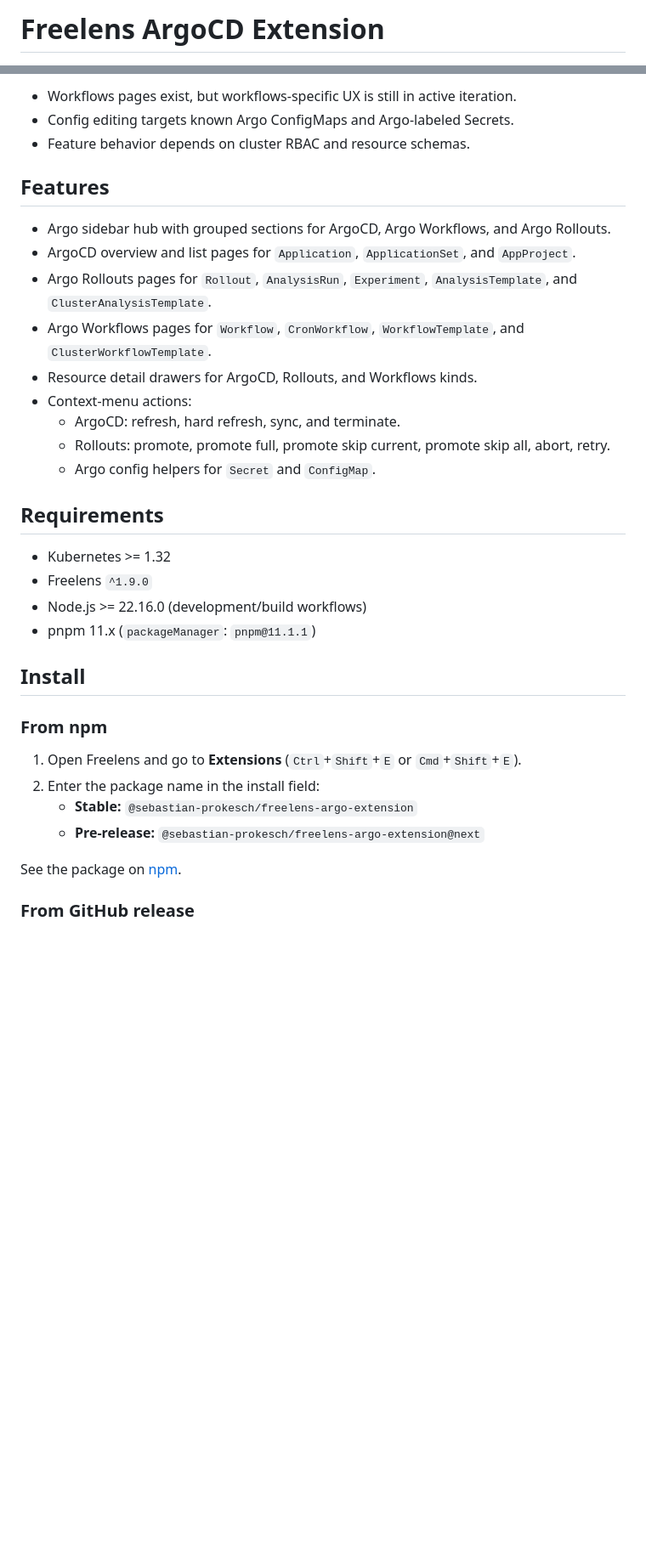
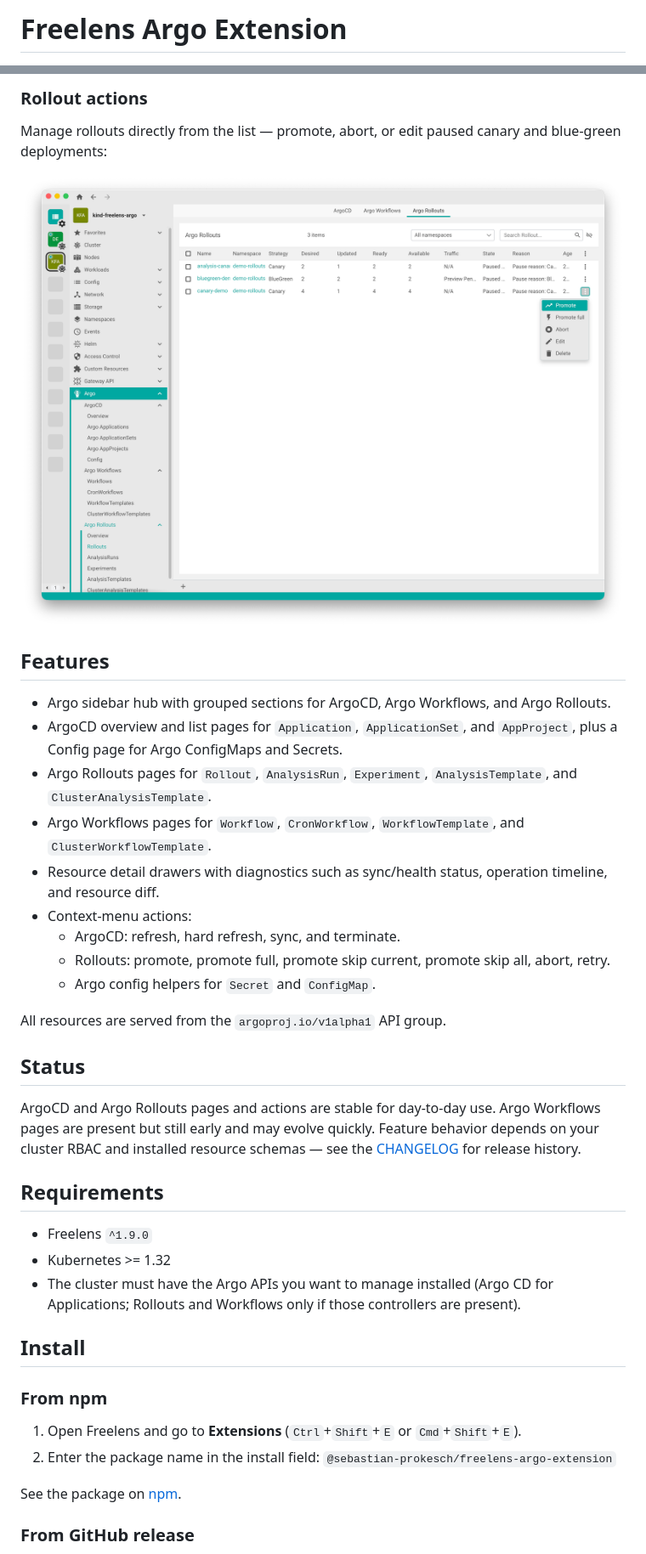
Before and after one commit to Sebastian-Prokesch/freelens-argocd-extension, a Markdown page: README.md, 2 parts joined by grey strips. Shown at 85% size. GitHub-like rendering; pictures changed too: docs/screenshots/ArgoRollouts-Promote-light.png (added); blank space fills up the shorter version.

```diff
--- a/README.md
+++ b/README.md
@@ -1,4 +1,4 @@
-# Freelens ArgoCD Extension
+# Freelens Argo Extension
 
 [![Freelens](https://img.shields.io/badge/freelens.app-02a7a0?style=flat-square)](https://www.freelens.app)
 [![npm](https://img.shields.io/npm/v/@sebastian-prokesch/freelens-argo-extension?style=flat-square)](https://www.npmjs.com/package/@sebastian-prokesch/freelens-argo-extension)
@@ -17,35 +21,44 @@ Pre-release builds remain available on npm as `@sebastian-prokesch/freelens-argo
 
-- Workflows pages exist, but workflows-specific UX is still in active iteration.
-- Config editing targets known Argo ConfigMaps and Argo-labeled Secrets.
-- Feature behavior depends on cluster RBAC and resource schemas.
+### Rollout actions
+
+Manage rollouts directly from the list — promote, abort, or edit paused canary and blue-green deployments:
+
+<picture>
+  <source media="(prefers-color-scheme: dark)" srcset="docs/screenshots/ArgoRollouts-Promote.png">
+  <source media="(prefers-color-scheme: light)" srcset="docs/screenshots/ArgoRollouts-Promote-light.png">
+  <img alt="Argo Rollouts list in Freelens with the context menu open on a paused canary rollout, offering Promote, Promote full, and Abort actions" src="docs/screenshots/ArgoRollouts-Promote-light.png">
+</picture>
 
 ## Features
 
 - Argo sidebar hub with grouped sections for ArgoCD, Argo Workflows, and Argo Rollouts.
-- ArgoCD overview and list pages for `Application`, `ApplicationSet`, and `AppProject`.
+- ArgoCD overview and list pages for `Application`, `ApplicationSet`, and `AppProject`, plus a Config page for Argo ConfigMaps and Secrets.
 - Argo Rollouts pages for `Rollout`, `AnalysisRun`, `Experiment`, `AnalysisTemplate`, and `ClusterAnalysisTemplate`.
 - Argo Workflows pages for `Workflow`, `CronWorkflow`, `WorkflowTemplate`, and `ClusterWorkflowTemplate`.
-- Resource detail drawers for ArgoCD, Rollouts, and Workflows kinds.
+- Resource detail drawers with diagnostics such as sync/health status, operation timeline, and resource diff.
 - Context-menu actions:
   - ArgoCD: refresh, hard refresh, sync, and terminate.
   - Rollouts: promote, promote full, promote skip current, promote skip all, abort, retry.
   - Argo config helpers for `Secret` and `ConfigMap`.
 
+All resources are served from the `argoproj.io/v1alpha1` API group.
+
+## Status
+
+ArgoCD and Argo Rollouts pages and actions are stable for day-to-day use. Argo Workflows pages are present but still early and may evolve quickly. Feature behavior depends on your cluster RBAC and installed resource schemas — see the [CHANGELOG](CHANGELOG.md) for release history.
+
 ## Requirements
 
+- Freelens `^1.9.0`
 - Kubernetes >= 1.32
-- Freelens `^1.9.0`
-- Node.js >= 22.16.0 (development/build workflows)
-- pnpm 11.x (`packageManager`: `pnpm@11.1.1`)
+- The cluster must have the Argo APIs you want to manage installed (Argo CD for Applications; Rollouts and Workflows only if those controllers are present).
 
 ## Install
 
 ### From npm
 
 1. Open Freelens and go to **Extensions** (`Ctrl`+`Shift`+`E` or `Cmd`+`Shift`+`E`).
-2. Enter the package name in the install field:
-   - **Stable:** `@sebastian-prokesch/freelens-argo-extension`
-   - **Pre-release:** `@sebastian-prokesch/freelens-argo-extension@next`
+2. Enter the package name in the install field: `@sebastian-prokesch/freelens-argo-extension`
 
 See the package on [npm](https://www.npmjs.com/package/@sebastian-prokesch/freelens-argo-extension).
 
```
Also changed, not shown: other parts of README.md (+19 -74 lines), CONTRIBUTING.md (+1 -1 lines), docs/screenshots/ArgoRollouts-Promote.png (added), 5 other files.
